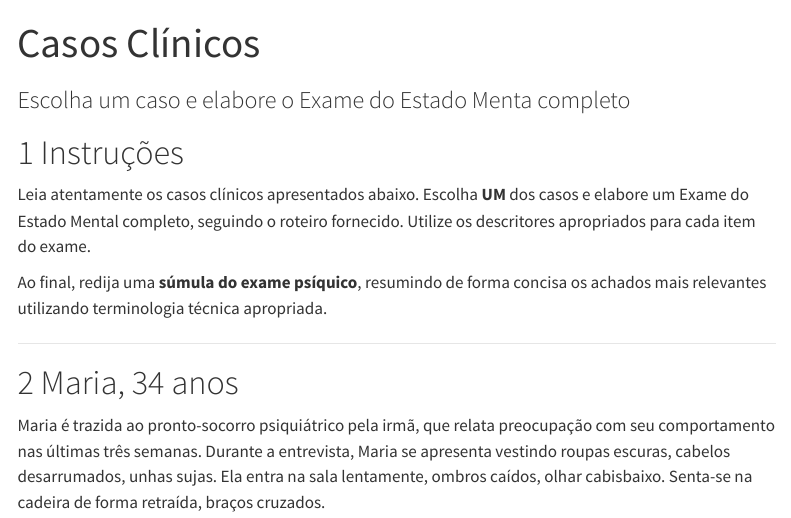
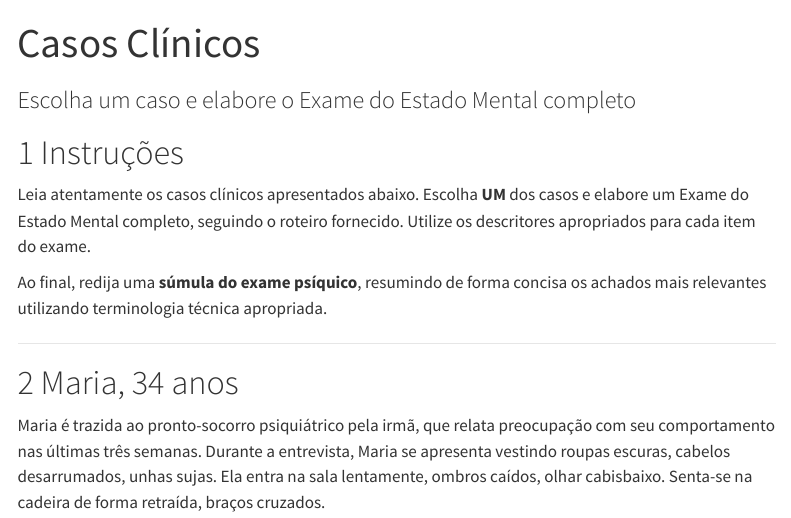
Before and after one commit to henriquealvarenga/entrevista, a Quarto document (casos_clinicos_eem.qmd): the page in a window 1100 px wide, from its top. Rendered offline with R 4.5, knitr and Pandoc in place of Quarto, with nearby package versions; menus at the side of the page are left out.

Commit message:
ajuste portugues no título

```diff
--- a/casos_clinicos_eem.qmd
+++ b/casos_clinicos_eem.qmd
@@ -1,6 +1,6 @@
 ---
 title: "Casos Clínicos"
-subtitle: "Escolha um caso e elabore o Exame do Estado Menta completo"
+subtitle: "Escolha um caso e elabore o Exame do Estado Mental completo"
 format:
   html:
     toc: true
```
